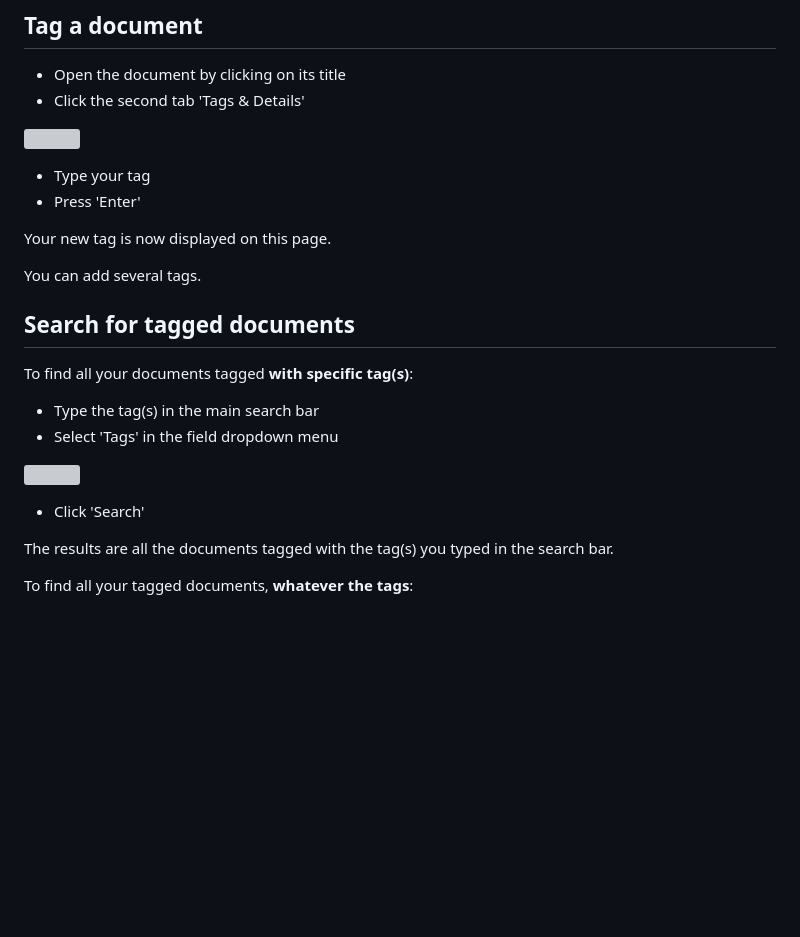
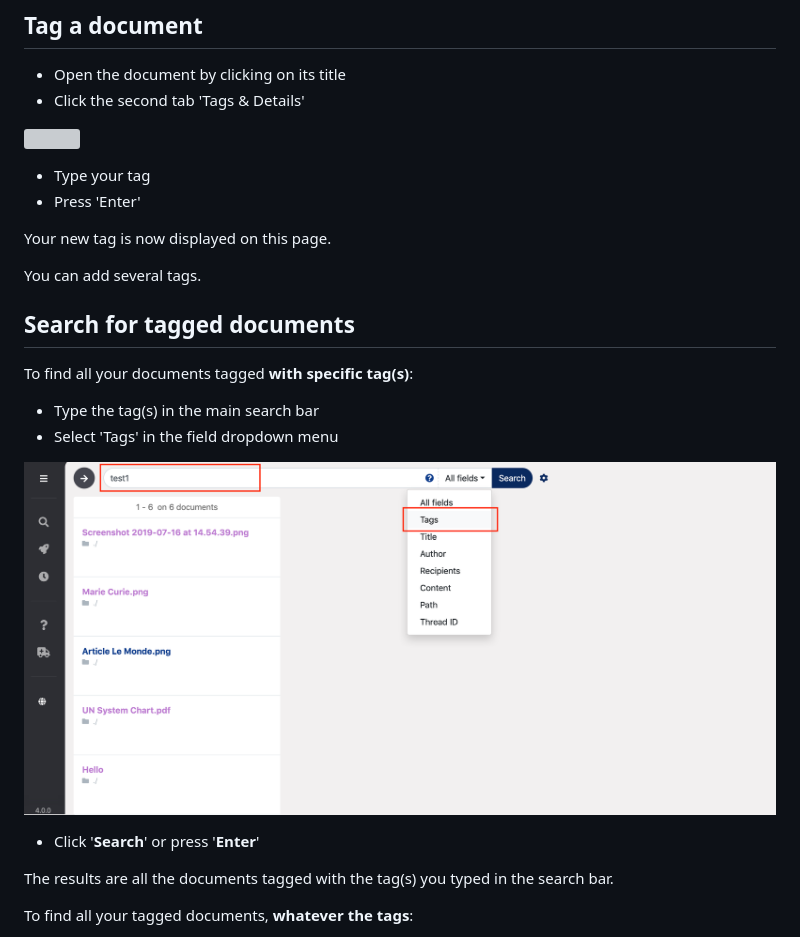
Before and after one commit to ICIJ/datashare-client, a Markdown page: docs/all/tag-documents.md, the part around one of its changes. GitHub-like rendering; pictures changed too: docs/.gitbook/assets/tag-test1.png (added); blank space fills up the shorter version; grey boxes are pictures that could not be loaded.

Commit message:
GitBook: [master] 2 pages and one asset modified

```diff
--- a/docs/all/tag-documents.md
+++ b/docs/all/tag-documents.md
@@ -25,9 +25,9 @@ To find all your documents tagged **with specific tag\(s\)**:
 * Type the tag\(s\) in the main search bar
 * Select 'Tags' in the field dropdown menu
 
-![](../.gitbook/assets/screenshot-2019-07-24-at-16.08.02.png)
+![](../.gitbook/assets/tag-test1.png)
 
-* Click 'Search'
+* Click '**Search**' or press '**Enter**'
 
 The results are all the documents tagged with the tag\(s\) you typed in the search bar.
 
```
Also changed, not shown: other parts of docs/all/tag-documents.md (+1 -1 lines), docs/all/search-documents.md (+1 -1 lines).
